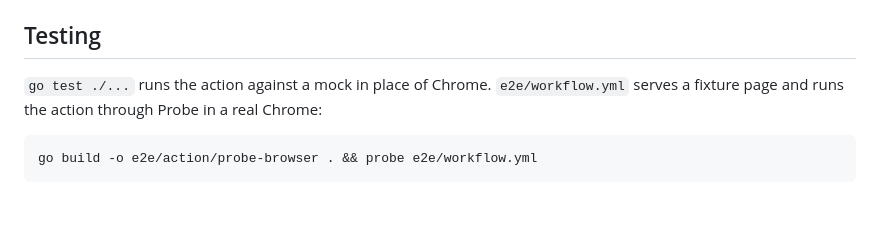
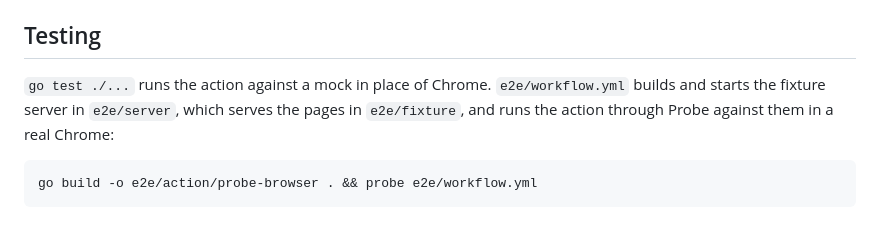
Before and after one commit to mozership/probe-browser, a Markdown page: README.md, the part around the change. Drawn GitHub-style.

Commit message:
Say in the README that the e2e workflow starts the Go fixture server
Co-Authored-By: Claude Opus 5.5 <noreply@anthropic.com>
Claude-Session: https://claude.ai/code/session_01CX7EDFD91rwJtiHFebqMSc

````diff
--- a/README.md
+++ b/README.md
@@ -357,7 +357,7 @@ The package `github.com/mozership/probe-browser/browser` is the action itself, f
 
 ## Testing
 
-`go test ./...` runs the action against a mock in place of Chrome. `e2e/workflow.yml` serves a fixture page and runs the action through Probe in a real Chrome:
+`go test ./...` runs the action against a mock in place of Chrome. `e2e/workflow.yml` builds and starts the fixture server in `e2e/server`, which serves the pages in `e2e/fixture`, and runs the action through Probe against them in a real Chrome:
 
 ```sh
 go build -o e2e/action/probe-browser . && probe e2e/workflow.yml
````
